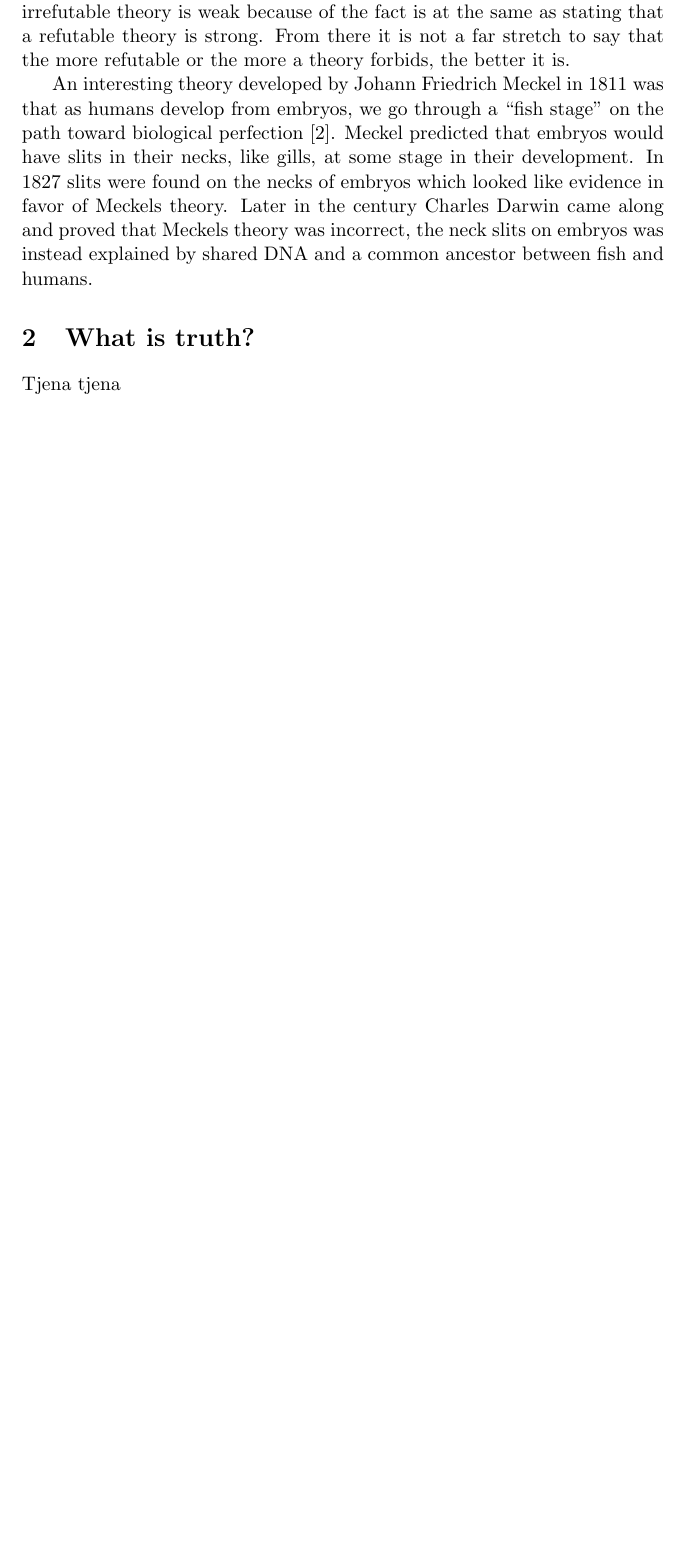
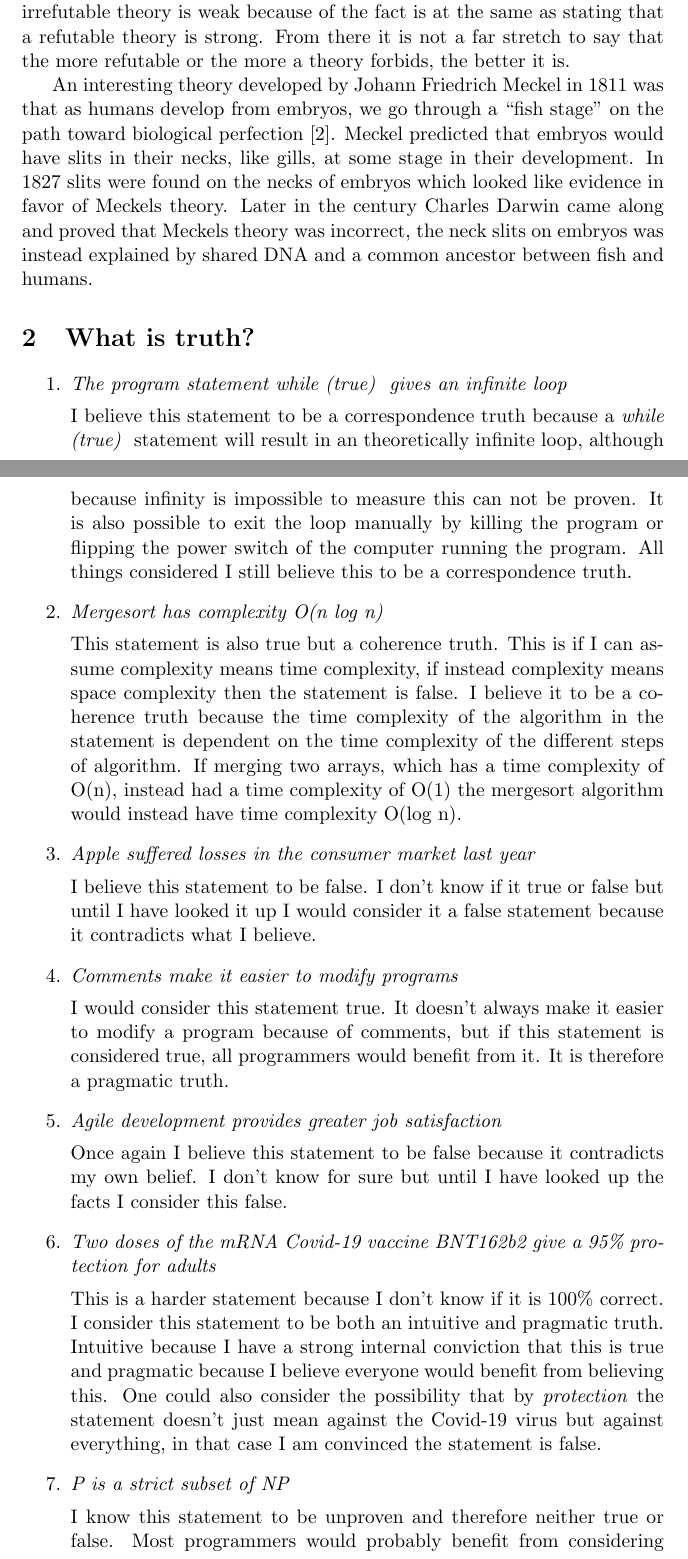
Before and after one commit to halvtomat/KTH-vettig, a LaTeX problem sheet (homework/hw1/hw1.tex): part of page 1 of 2 before the commit and two parts of pages 1 and 2 of 3 after it, the two joined at a grey line, cut so that both start at the same text, the shorter picture padded with empty space. Compiled offline with pdfLaTeX.

Commit message:
finish hw1

```diff
--- a/homework/hw1/hw1.tex
+++ b/homework/hw1/hw1.tex
@@ -26,5 +26,42 @@ Later in the century Charles Darwin came along and proved that Meckels theory wa
 shared DNA and a common ancestor between fish and humans.
 
 \section{What is truth?}
-Tjena tjena
+\begin{enumerate}
+	\item \textit{The program statement while (true) {} gives an infinite loop}
 
+	I believe this statement to be a correspondence truth because a \textit{while (true) {}} statement will result in an theoretically infinite loop,
+	although because infinity is impossible to measure this can not be proven. It is also possible to exit the loop manually by killing the program or
+	flipping the power switch of the computer running the program. All things considered I still believe this to be a correspondence truth.
+
+	\item \textit{Mergesort has complexity O(n log n)}
+
+	This statement is also true but a coherence truth. This is if I can assume complexity means time complexity, if instead complexity means space complexity
+	then the statement is false. I believe it to be a coherence truth because the time complexity of the algorithm in the statement is dependent on the
+	time complexity of the different steps of algorithm. If merging two arrays, which has a time complexity of O(n), instead had a time complexity of O(1)
+	the mergesort algorithm would instead have time complexity O(log n).
+
+	\item \textit{Apple suffered losses in the consumer market last year}
+
+	I believe this statement to be false. I don't know if it true or false but until I have looked it up I would consider it a false statement because it
+	contradicts what I believe.
+
+	\item \textit{Comments make it easier to modify programs}
+
+	I would consider this statement true. It doesn't always make it easier to modify a program because of comments, but if this statement is considered true,
+	all programmers would benefit from it. It is therefore a pragmatic truth.
+
+	\item \textit{Agile development provides greater job satisfaction}
+
+	Once again I believe this statement to be false because it contradicts my own belief. I don't know for sure but until I have looked up the facts I consider
+	this false.
+
+	\item \textit{Two doses of the mRNA Covid-19 vaccine BNT162b2 give a 95\% protection for adults}
+
+	This is a harder statement because I don't know if it is 100\% correct. I consider this statement to be both an intuitive and pragmatic truth.
+	Intuitive because I have a strong internal conviction that this is true and pragmatic because I believe everyone would benefit from believing this.
+	One could also consider the possibility that by \textit{protection} the statement doesn't just mean against the Covid-19 virus but against everything,
+	in that case I am convinced the statement is false.
+
+	\item \textit{P is a strict subset of NP}
+
+	I know this statement to be unproven and therefore neither true or false. Most programmers would probably benefit from considering this truth, but if
```
Also changed, not shown: homework/hw1/hw1.tex (15 more changed lines).
